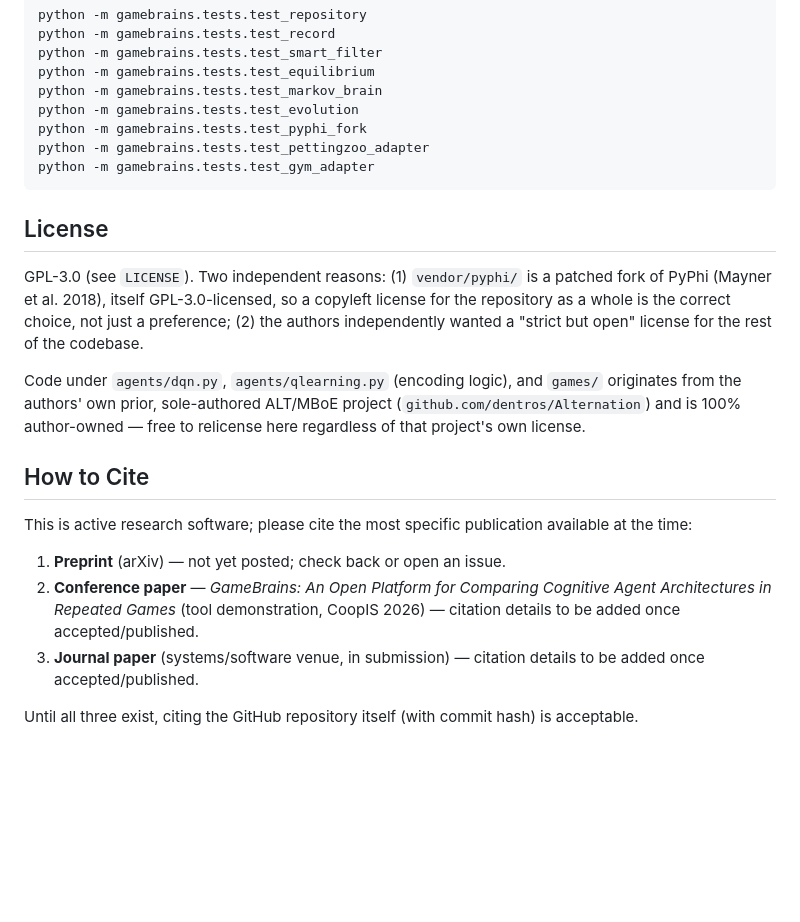
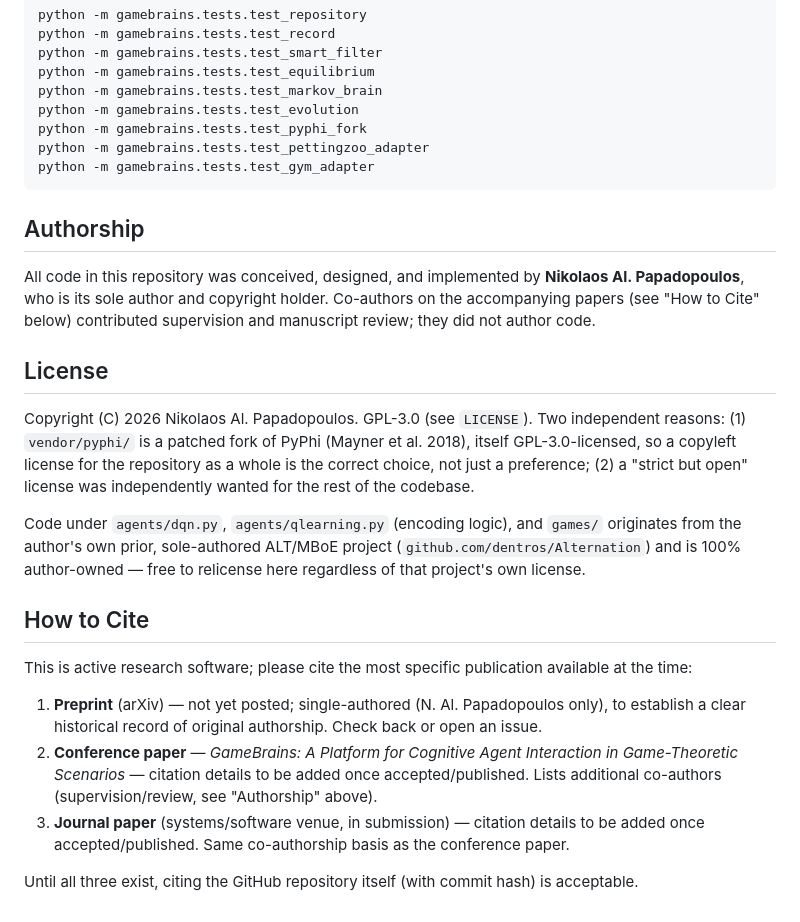
Before and after one commit to dentros/gamebrains, a Markdown page: README.md, the part around the change. GitHub-like rendering; blank space fills up the shorter version.

Commit message:
Add explicit authorship attribution to the README
States clearly that all code was designed and implemented solely by N. Al.
Papadopoulos, and that co-authors on the accompanying papers contributed
supervision and review rather than code -- matching the same statement now
added to each paper's Author Contributions section.

````diff
--- a/README.md
+++ b/README.md
@@ -69,26 +69,33 @@ python -m gamebrains.tests.test_pettingzoo_adapter
 python -m gamebrains.tests.test_gym_adapter
 ```
 
+## Authorship
+
+All code in this repository was conceived, designed, and implemented by **Nikolaos Al.
+Papadopoulos**, who is its sole author and copyright holder. Co-authors on the accompanying papers
+(see "How to Cite" below) contributed supervision and manuscript review; they did not author code.
+
 ## License
 
-GPL-3.0 (see `LICENSE`). Two independent reasons: (1) `vendor/pyphi/` is a patched fork of
-PyPhi (Mayner et al. 2018), itself GPL-3.0-licensed, so a copyleft license for the repository as a
-whole is the correct choice, not just a preference; (2) the authors independently wanted a
-"strict but open" license for the rest of the codebase.
+Copyright (C) 2026 Nikolaos Al. Papadopoulos. GPL-3.0 (see `LICENSE`). Two independent reasons:
+(1) `vendor/pyphi/` is a patched fork of PyPhi (Mayner et al. 2018), itself GPL-3.0-licensed, so a
+copyleft license for the repository as a whole is the correct choice, not just a preference; (2)
+a "strict but open" license was independently wanted for the rest of the codebase.
 
 Code under `agents/dqn.py`, `agents/qlearning.py` (encoding logic), and `games/` originates from
-the authors' own prior, sole-authored ALT/MBoE project (`github.com/dentros/Alternation`) and is
+the author's own prior, sole-authored ALT/MBoE project (`github.com/dentros/Alternation`) and is
 100% author-owned — free to relicense here regardless of that project's own license.
 
 ## How to Cite
 
 This is active research software; please cite the most specific publication available at the time:
 
-1. **Preprint** (arXiv) — not yet posted; check back or open an issue.
-2. **Conference paper** — *GameBrains: An Open Platform for Comparing Cognitive Agent
-   Architectures in Repeated Games* (tool demonstration, CoopIS 2026) — citation details to be
-   added once accepted/published.
+1. **Preprint** (arXiv) — not yet posted; single-authored (N. Al. Papadopoulos only), to establish
+   a clear historical record of original authorship. Check back or open an issue.
+2. **Conference paper** — *GameBrains: A Platform for Cognitive Agent Interaction in
+   Game-Theoretic Scenarios* — citation details to be added once accepted/published. Lists
+   additional co-authors (supervision/review, see "Authorship" above).
 3. **Journal paper** (systems/software venue, in submission) — citation details to be added once
-   accepted/published.
+   accepted/published. Same co-authorship basis as the conference paper.
 
 Until all three exist, citing the GitHub repository itself (with commit hash) is acceptable.
````
